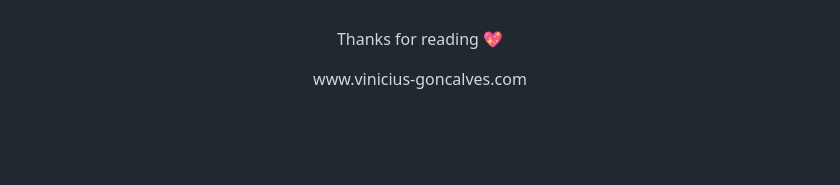
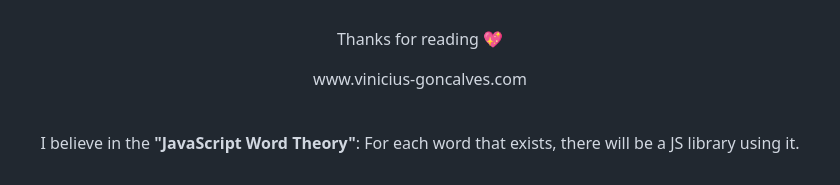
Before and after one commit to vinicius-goncalves/vinicius-goncalves, a Markdown page: README.md, the part around the change. Rendered like a GitHub page; blank space fills up the shorter version.

```diff
--- a/README.md
+++ b/README.md
@@ -97,6 +97,12 @@ My overview and most used languages in the past projects
 
 <br />
 
+<div align="center" color="gray">
+
+  I believe in the **"JavaScript Word Theory"**: For each word that exists, there will be a JS library using it.
+
+</div>
+
 [comment]: # (badge-references)
 
 [comment]: # (client-side-badges)
```
